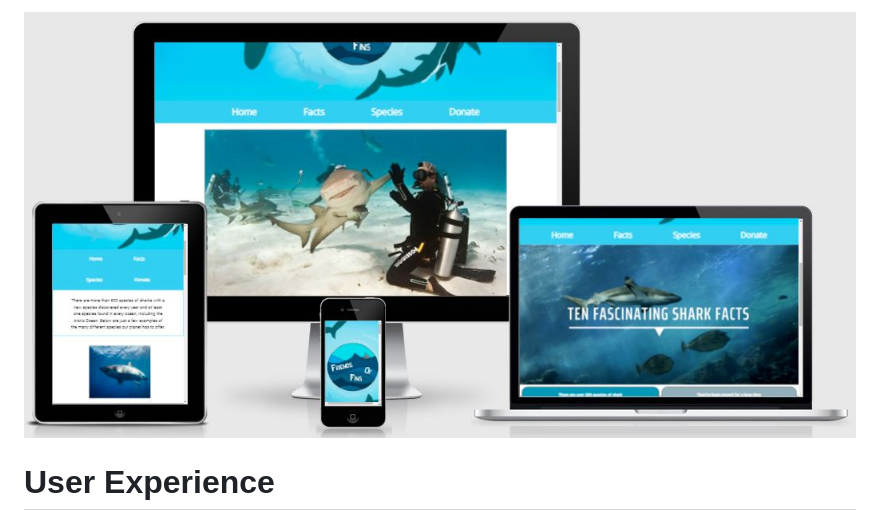
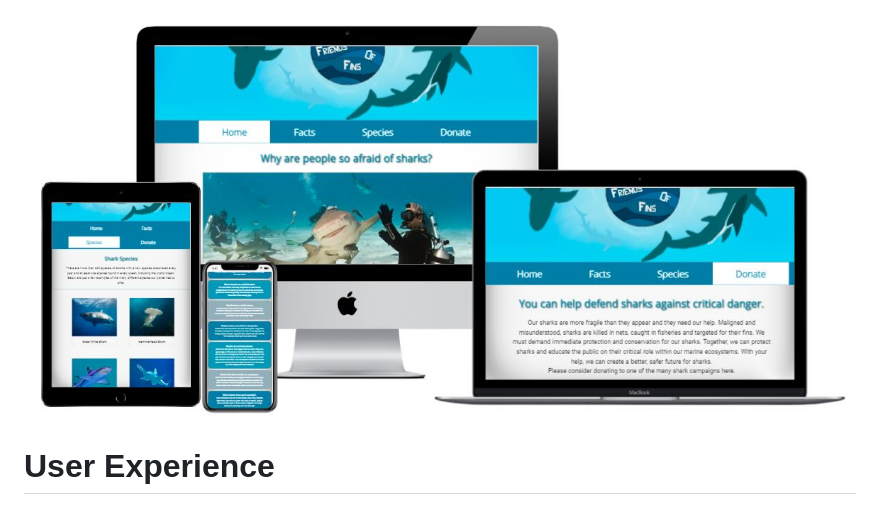
Before and after one commit to MagQ98/friends-of-fins, a Markdown page: README.md, the part around the change. GitHub-like rendering; pictures changed too: assets/images/responsive.JPG (deleted), assets/images/responsive1.JPG (added).

Commit message:
Update images in features section

```diff
--- a/README.md
+++ b/README.md
@@ -1,4 +1,4 @@
-<img src="assets/images/responsive.JPG" alt="Responsive Mockup" style="max-width:100%;">
+<img src="assets/images/responsive1.JPG" alt="Responsive Mockup" style="max-width:100%;">
 
 User Experience
 ======
```
